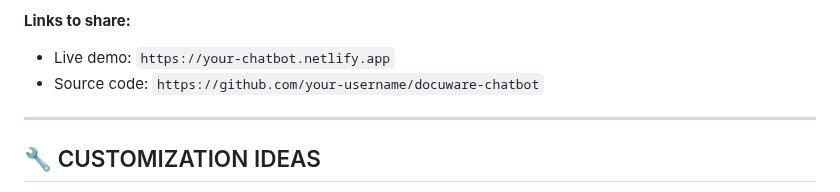
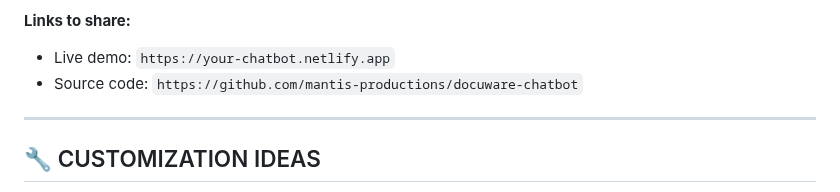
Before and after one commit to mantis-productions/docuware-chatbot, a Markdown page: START-HERE.md, the part around the change. Drawn GitHub-style.

Commit message:
Initial setup

```diff
--- a/START-HERE.md
+++ b/START-HERE.md
@@ -160,7 +160,7 @@ Here's everything in this package:
 
 **Links to share:**
 - Live demo: `https://your-chatbot.netlify.app`
-- Source code: `https://github.com/your-username/docuware-chatbot`
+- Source code: `https://github.com/mantis-productions/docuware-chatbot`
 
 ---
 
```
